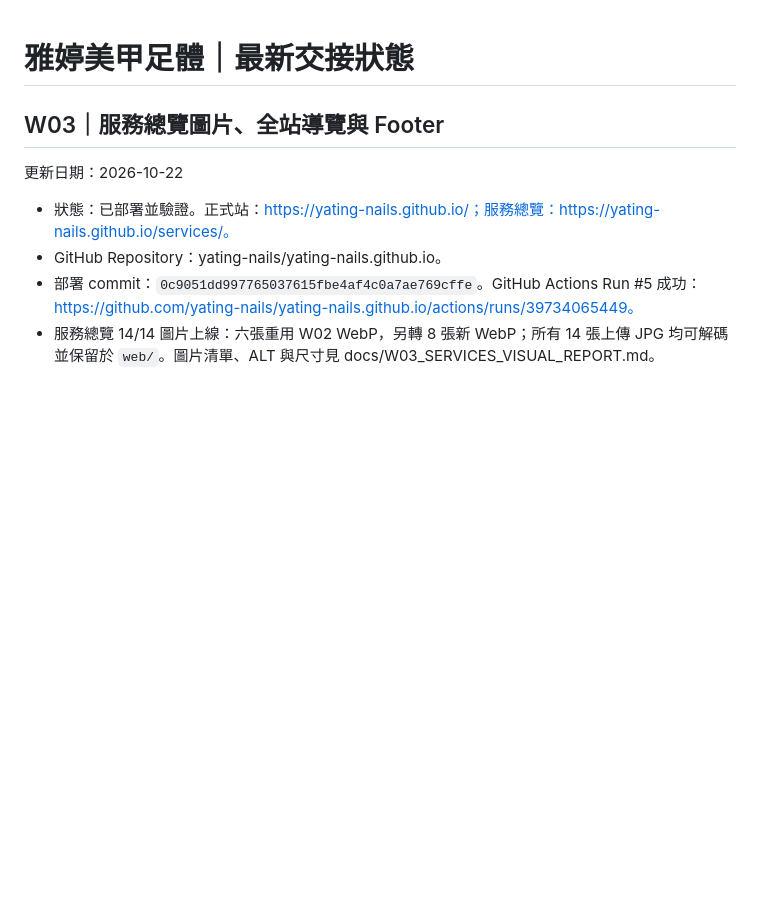
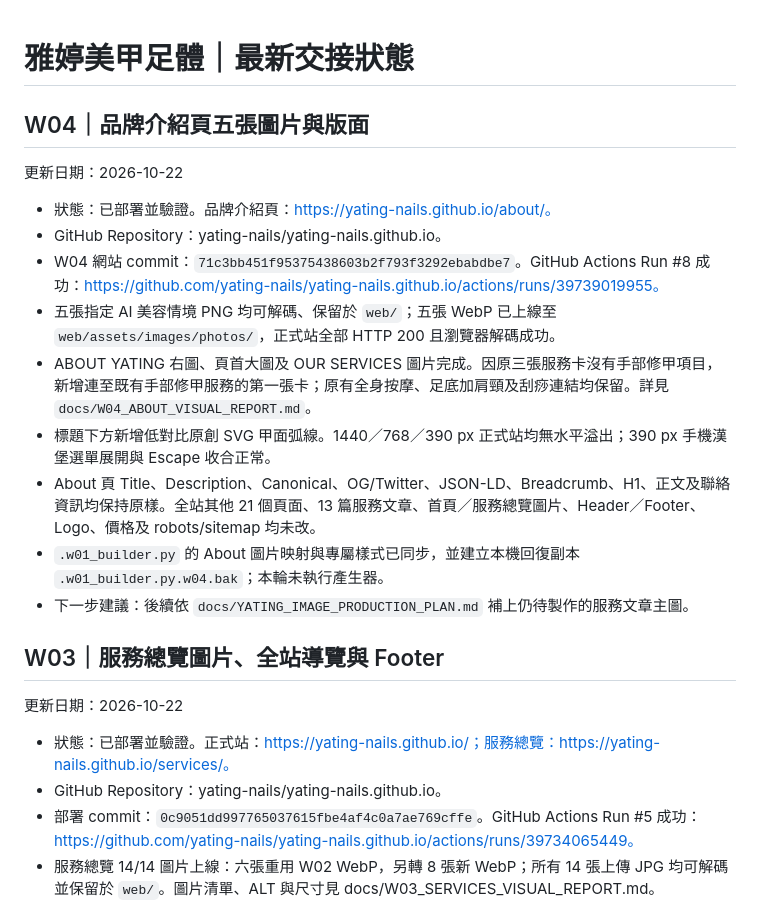
Before and after one commit to yating-nails/yating-nails.github.io, a Markdown page: docs/YATING_HANDOFF_CURRENT.md, the part around the change. Drawn GitHub-style; blank space fills up the shorter version.

```diff
--- a/docs/YATING_HANDOFF_CURRENT.md
+++ b/docs/YATING_HANDOFF_CURRENT.md
@@ -1,4 +1,18 @@
 # 雅婷美甲足體｜最新交接狀態
+
+## W04｜品牌介紹頁五張圖片與版面
+
+更新日期：2026-10-22
+
+- 狀態：已部署並驗證。品牌介紹頁：https://yating-nails.github.io/about/。
+- GitHub Repository：yating-nails/yating-nails.github.io。
+- W04 網站 commit：`71c3bb451f95375438603b2f793f3292ebabdbe7`。GitHub Actions Run #8 成功：https://github.com/yating-nails/yating-nails.github.io/actions/runs/39739019955。
+- 五張指定 AI 美容情境 PNG 均可解碼、保留於 `web/`；五張 WebP 已上線至 `web/assets/images/photos/`，正式站全部 HTTP 200 且瀏覽器解碼成功。
+- ABOUT YATING 右圖、頁首大圖及 OUR SERVICES 圖片完成。因原三張服務卡沒有手部修甲項目，新增連至既有手部修甲服務的第一張卡；原有全身按摩、足底加肩頸及刮痧連結均保留。詳見 `docs/W04_ABOUT_VISUAL_REPORT.md`。
+- 標題下方新增低對比原創 SVG 甲面弧線。1440／768／390 px 正式站均無水平溢出；390 px 手機漢堡選單展開與 Escape 收合正常。
+- About 頁 Title、Description、Canonical、OG/Twitter、JSON-LD、Breadcrumb、H1、正文及聯絡資訊均保持原樣。全站其他 21 個頁面、13 篇服務文章、首頁／服務總覽圖片、Header／Footer、Logo、價格及 robots/sitemap 均未改。
+- `.w01_builder.py` 的 About 圖片映射與專屬樣式已同步，並建立本機回復副本 `.w01_builder.py.w04.bak`；本輪未執行產生器。
+- 下一步建議：後續依 `docs/YATING_IMAGE_PRODUCTION_PLAN.md` 補上仍待製作的服務文章主圖。
 
 ## W03｜服務總覽圖片、全站導覽與 Footer
 
```
Also changed, not shown: docs/ASSETS_INVENTORY.md (+17 -1 lines), docs/W04_ABOUT_VISUAL_REPORT.md (added, +52 -0 lines).
